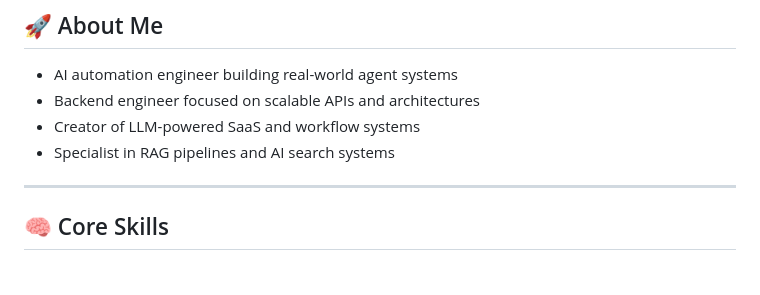
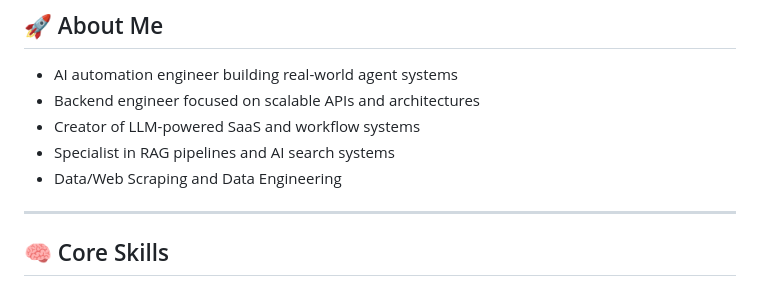
Before and after one commit to topdev424/topdev424, a Markdown page: README.md, the part around the change. Rendered like a GitHub page.

```diff
--- a/README.md
+++ b/README.md
@@ -30,6 +30,7 @@ I build **AI-powered systems, automation pipelines, and scalable SaaS platforms*
 - Backend engineer focused on scalable APIs and architectures
 - Creator of LLM-powered SaaS and workflow systems
 - Specialist in RAG pipelines and AI search systems
+- Data/Web Scraping and Data Engineering
 
 ---
 
```
